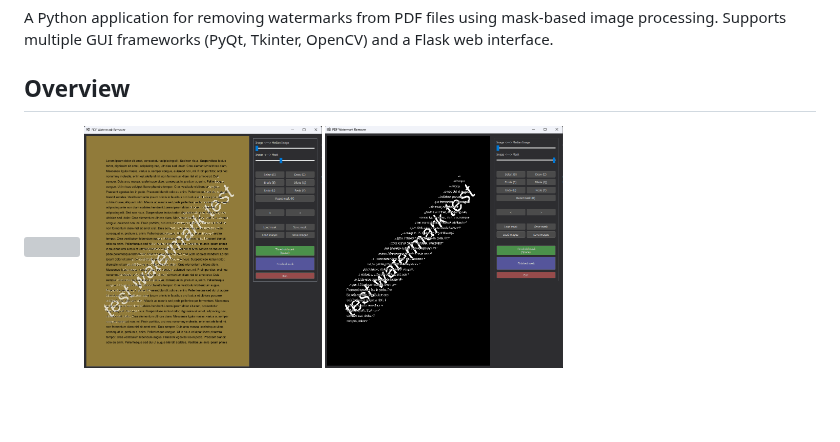
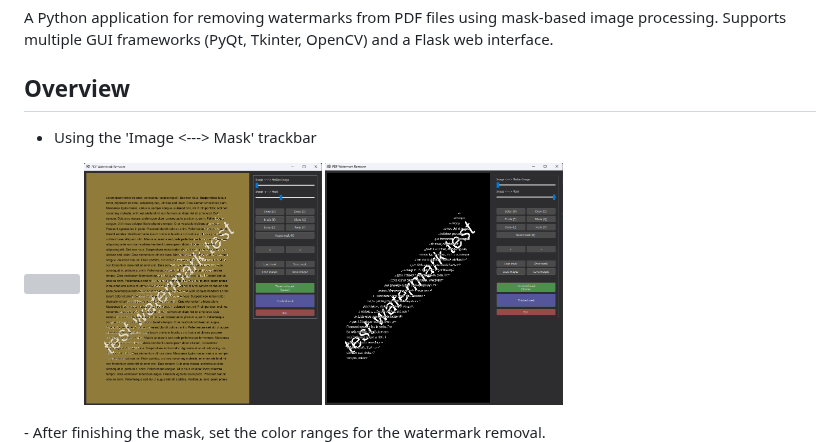
Before and after one commit to banatibalazs/pdf-watermark-remover, a Markdown page: README.md, the part around the change. GitHub-like rendering; blank space fills up the shorter version; grey boxes are pictures that could not be loaded.

Commit message:
docs: update README

```diff
--- a/README.md
+++ b/README.md
@@ -9,11 +9,13 @@
 A Python application for removing watermarks from PDF files using mask-based image processing. Supports multiple GUI frameworks (PyQt, Tkinter, OpenCV) and a Flask web interface.
 
 ## Overview
+- Using the 'Image <---> Mask' trackbar
 <p>
     <img src='gifs/image.png' width='30%' />
     <img src='gifs/both.png' width='30%' />
     <img src='gifs/mask.png' width='30%' />
 </p>
+- After finishing the mask, set the color ranges for the watermark removal.
 <p>
     <img src='gifs/range_wide.png' width='30%' />
     <img src='gifs/range_narrow.png' width='30%' />
```
